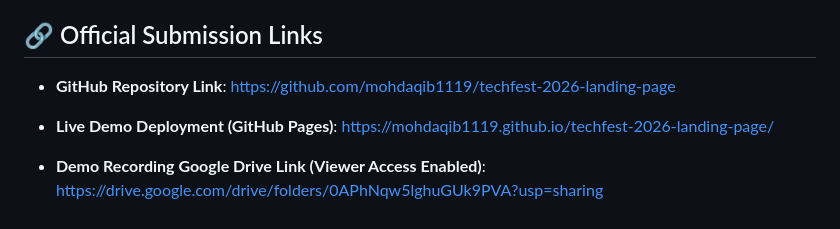
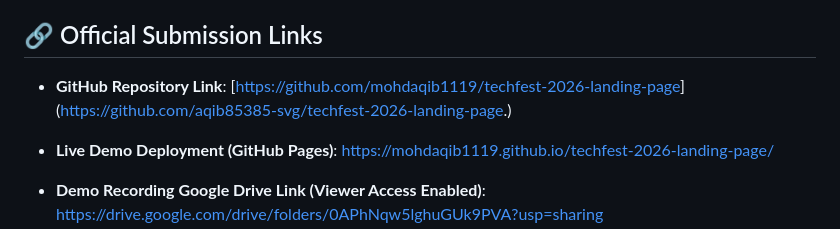
Before and after one commit to aqib85385-svg/techfest-2026-landing-page., a Markdown page: README.md, the part around the change. Drawn GitHub-style.

```diff
--- a/README.md
+++ b/README.md
@@ -8,7 +8,7 @@
 
 ## 🔗 Official Submission Links
 
-* **GitHub Repository Link**: [https://github.com/mohdaqib1119/techfest-2026-landing-page](https://www.google.com/search?q=https://github.com/mohdaqib1119/techfest-2026-landing-page)
+* **GitHub Repository Link**: [[https://github.com/mohdaqib1119/techfest-2026-landing-page](https://www.google.com/search?q=https://github.com/mohdaqib1119/techfest-2026-landing-page)](https://github.com/aqib85385-svg/techfest-2026-landing-page.)
 
 * **Live Demo Deployment (GitHub Pages)**: [https://mohdaqib1119.github.io/techfest-2026-landing-page/](https://www.google.com/search?q=https://mohdaqib1119.github.io/techfest-2026-landing-page/)
 
```
